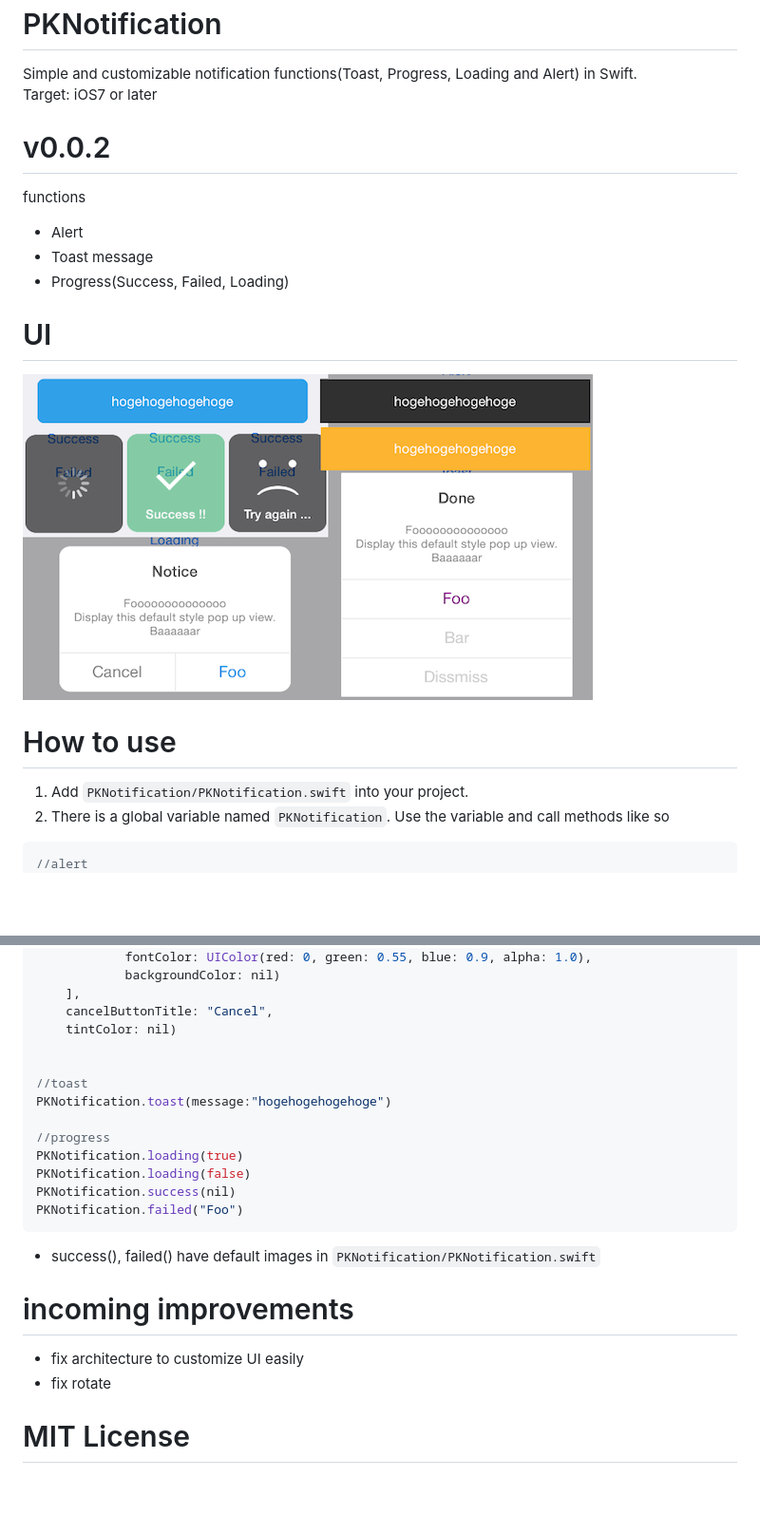
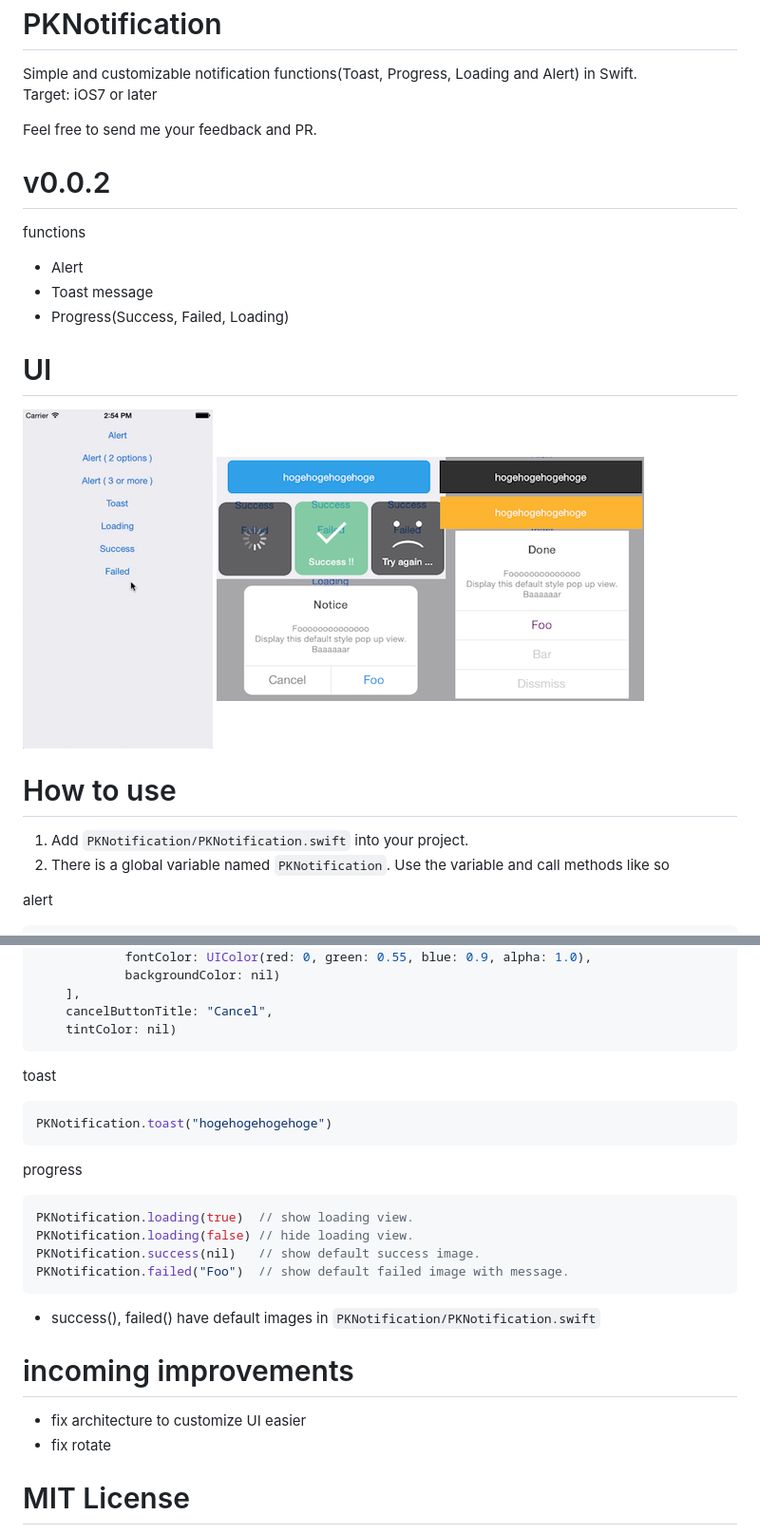
Before and after one commit to hakopako/PKNotification, a Markdown page: README.md, 2 parts joined by grey strips. Shown: that part at 95% size. Drawn GitHub-style; pictures changed too: PKNotificationExample/PKNotification.gif (added), PKNotificationExample/images.png; blank space fills up the shorter version.

````diff
--- a/README.md
+++ b/README.md
@@ -3,6 +3,7 @@ PKNotification
 Simple and customizable notification functions(Toast, Progress, Loading and Alert) in Swift.
 Target: iOS7 or later
 
+Feel free to send me your feedback and PR.
 
 # v0.0.2
 functions
@@ -12,13 +13,16 @@ functions
 
 
 # UI
+<img src="https://raw.githubusercontent.com/hakopako/PKNotification/master/PKNotificationExample/PKNotification.gif">
 <img src="https://raw.githubusercontent.com/hakopako/PKNotification/master/PKNotificationExample/images.png">
 
 # How to use
 1. Add `PKNotification/PKNotification.swift` into your project.
 2. There is a global variable named `PKNotification`. Use the variable and call methods like so
+
+alert
+
 ```swift
-//alert
 //-- simple
 PKNotification.alert(
     title: "Success !!",
@@ -42,22 +46,27 @@ PKNotification.alert(
     ],
     cancelButtonTitle: "Cancel",
     tintColor: nil)
+```
 
+toast
 
-//toast
-PKNotification.toast(message:"hogehogehogehoge")
+```swift
+PKNotification.toast("hogehogehogehoge")
+```
 
-//progress
-PKNotification.loading(true)
-PKNotification.loading(false)
-PKNotification.success(nil)
-PKNotification.failed("Foo")
+progress
+
+```swift
+PKNotification.loading(true)  // show loading view.
+PKNotification.loading(false) // hide loading view.
+PKNotification.success(nil)   // show default success image.
+PKNotification.failed("Foo")  // show default failed image with message.
 ```
 
 * success(), failed() have default images in `PKNotification/PKNotification.swift`
 
 # incoming improvements
-- fix architecture to customize UI easily
+- fix architecture to customize UI easier
 - fix rotate
 
 
````
Also changed, not shown: 1 other file.
